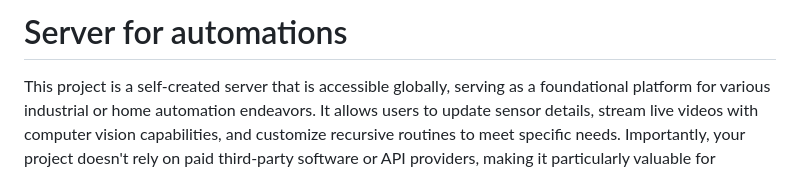
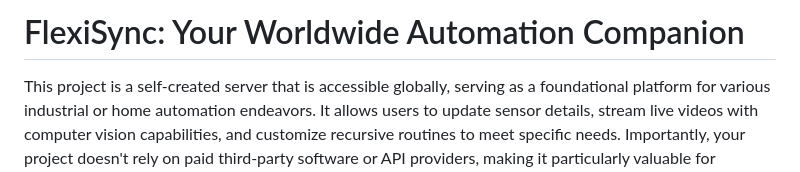
Before and after one commit to sansankarg/FlexiSync, a Markdown page: README.md, the part around the change. GitHub-like rendering.

```diff
--- a/README.md
+++ b/README.md
@@ -1,5 +1,5 @@
 
-# Server for automations
+# FlexiSync: Your Worldwide Automation Companion
 This project is a self-created server that is accessible globally, serving as a foundational platform for various industrial or home automation endeavors. It allows users to update sensor details, stream live videos with computer vision capabilities, and customize recursive routines to meet specific needs. Importantly, your project doesn't rely on paid third-party software or API providers, making it particularly valuable for students and developers looking for a cost-effective and customizable solution for automation projects. With its versatility and accessibility, this project empowers users to tailor automation systems according to their unique requirements, fostering innovation and experimentation in the realm of automation technologies.
 
 
```
